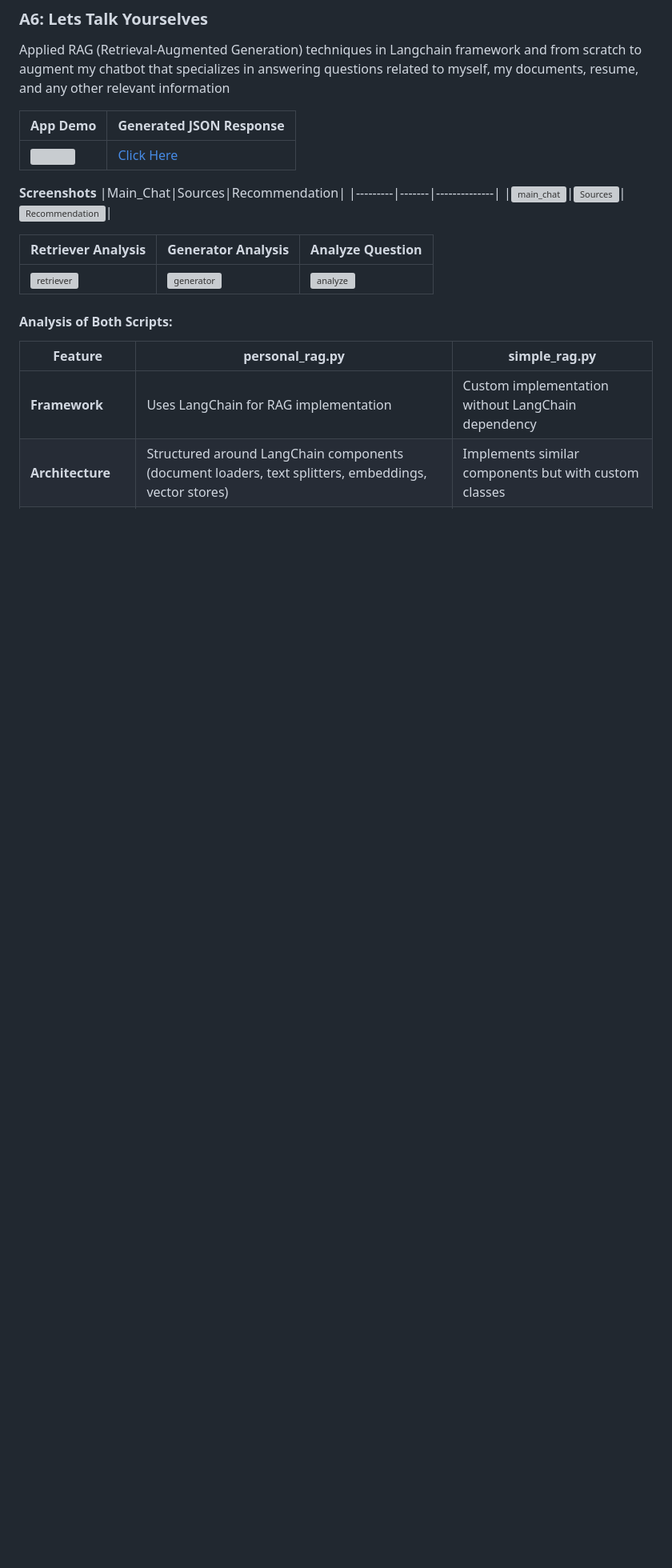
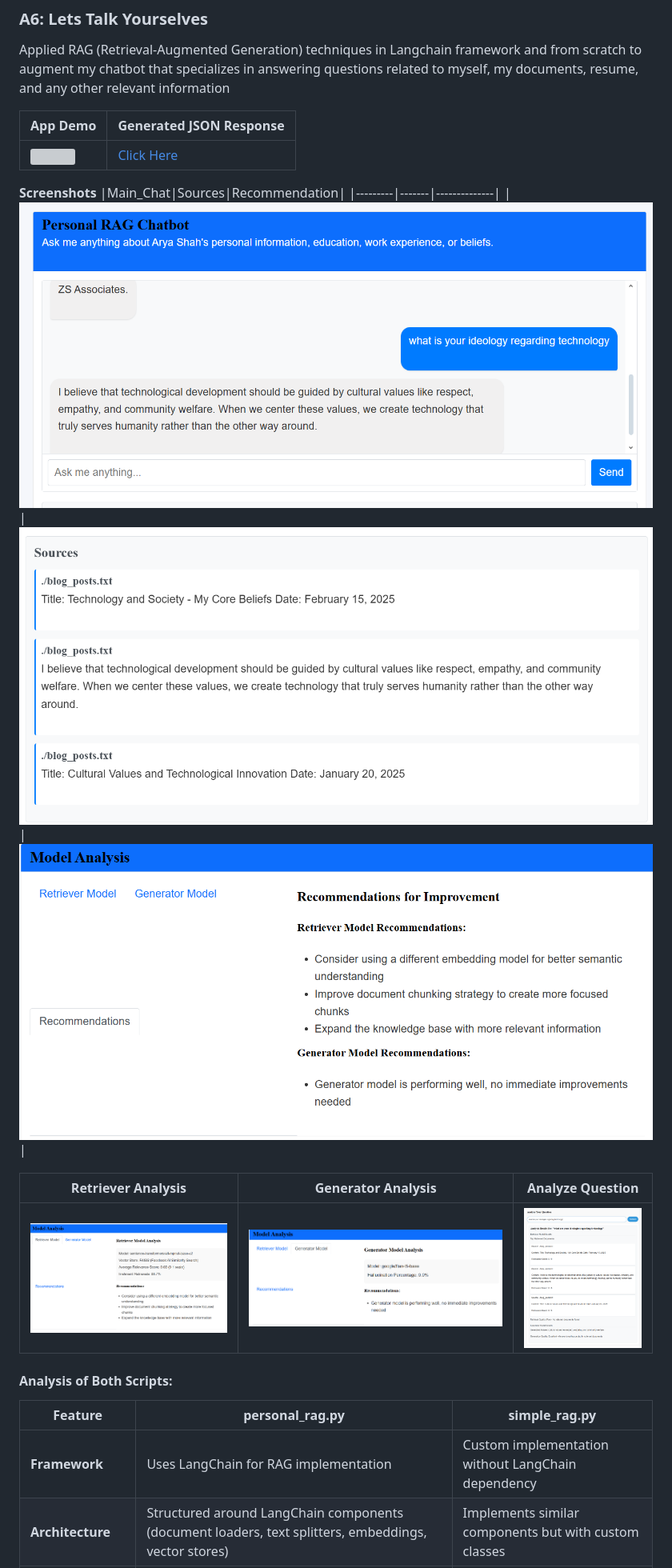
Before and after one commit to aryashah2k/NLP-NLU, a Markdown page: README.md, the part around one of its changes. Shown at 80% size. Drawn GitHub-style; blank space fills up the shorter version; grey boxes are pictures that could not be loaded.

Commit message:
Update README With A6 Content

```diff
--- a/README.md
+++ b/README.md
@@ -257,11 +258,11 @@ Applied RAG (Retrieval-Augmented Generation) techniques in Langchain framework a
 **Screenshots**
 |Main_Chat|Sources|Recommendation|
 |---------|-------|--------------|
-|![main_chat]()|![Sources]()|![Recommendation]()|
+|![main_chat](https://github.com/aryashah2k/NLP-NLU/blob/main/assets/a6_assets/main_chat.PNG)|![Sources](https://github.com/aryashah2k/NLP-NLU/blob/main/assets/a6_assets/sources.PNG)|![Recommendation](https://github.com/aryashah2k/NLP-NLU/blob/main/assets/a6_assets/recommendations.PNG)|
 
 |Retriever Analysis|Generator Analysis|Analyze Question|
 |---------|-------|--------------|
-|![retriever]()|![generator]()|![analyze]()|
+|![retriever](https://github.com/aryashah2k/NLP-NLU/blob/main/assets/a6_assets/retriever_analysis.PNG)|![generator](https://github.com/aryashah2k/NLP-NLU/blob/main/assets/a6_assets/generator_analysis.PNG)|![analyze](https://github.com/aryashah2k/NLP-NLU/blob/main/assets/a6_assets/analyze_question.PNG)|
 
 
 #### Analysis of Both Scripts:
```
Also changed, not shown: other parts of README.md (+3 -2 lines).
